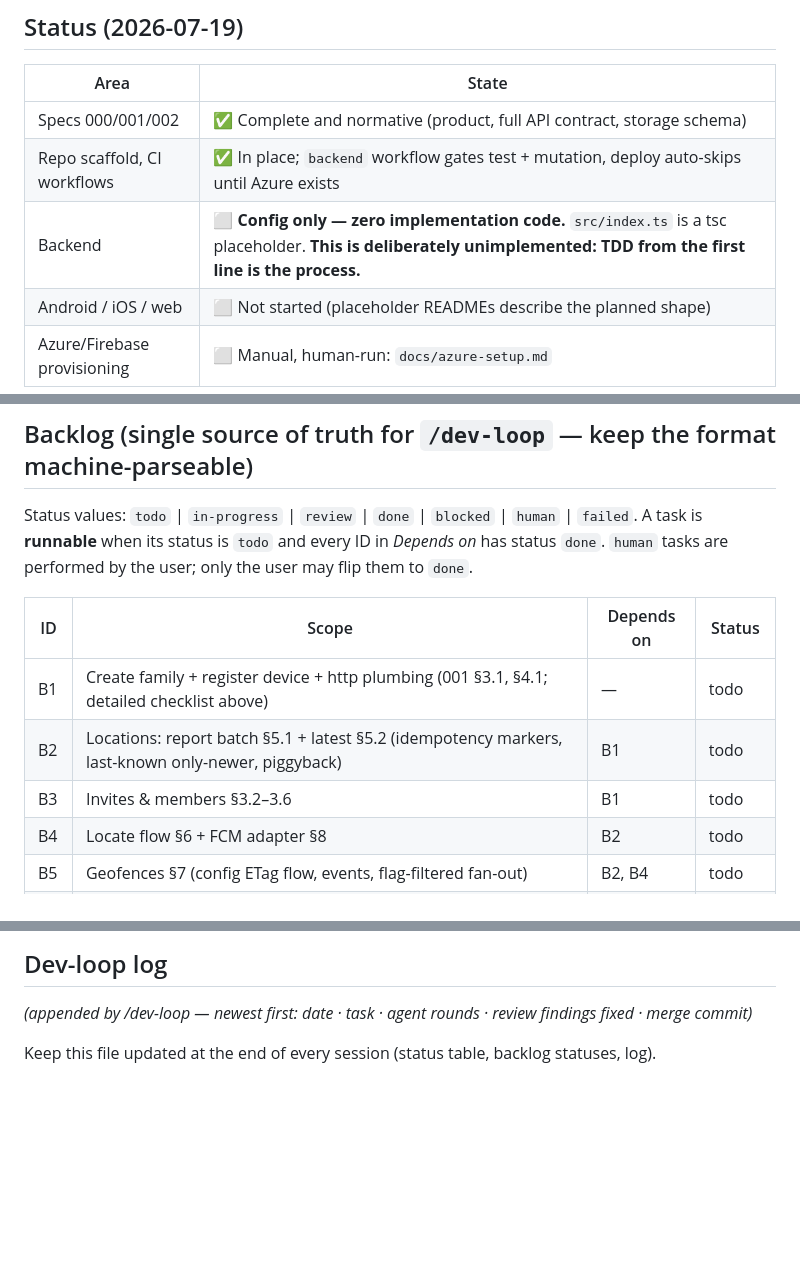
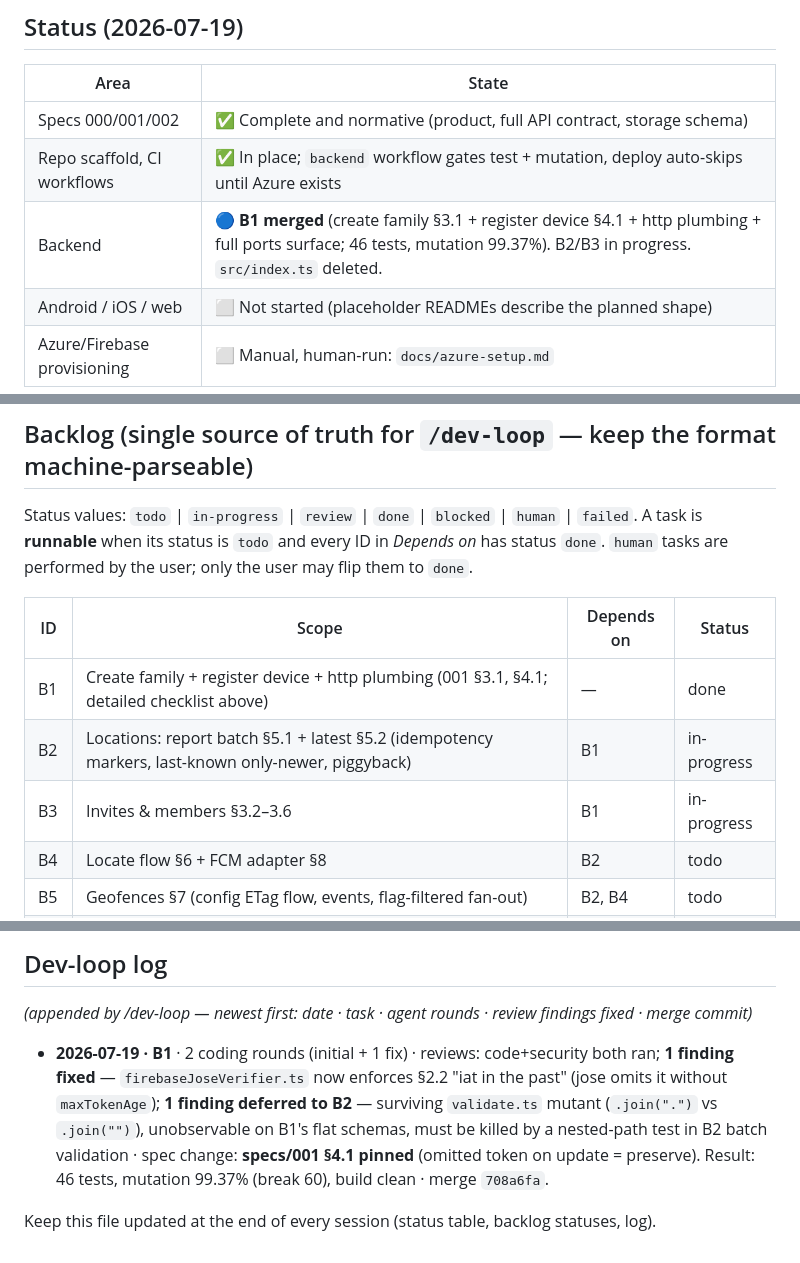
Before and after one commit to waldo1001/WhereIsWaldo, a Markdown page: docs/implementation-handoff.md, 3 parts joined by grey strips. Drawn GitHub-style; blank space fills up the shorter version.

Commit message:
dev-loop: B1 done (merge 708a6fa); B2+B3 in progress
Co-Authored-By: Claude Opus 4.8 (1M context) <noreply@anthropic.com>

```diff
--- a/docs/implementation-handoff.md
+++ b/docs/implementation-handoff.md
@@ -8,7 +8,7 @@
 |---|---|
 | Specs 000/001/002 | ✅ Complete and normative (product, full API contract, storage schema) |
 | Repo scaffold, CI workflows | ✅ In place; `backend` workflow gates test + mutation, deploy auto-skips until Azure exists |
-| Backend | ⬜ **Config only — zero implementation code.** `src/index.ts` is a tsc placeholder. **This is deliberately unimplemented: TDD from the first line is the process.** |
+| Backend | 🔵 **B1 merged** (create family §3.1 + register device §4.1 + http plumbing + full ports surface; 46 tests, mutation 99.37%). B2/B3 in progress. `src/index.ts` deleted. |
 | Android / iOS / web | ⬜ Not started (placeholder READMEs describe the planned shape) |
 | Azure/Firebase provisioning | ⬜ Manual, human-run: `docs/azure-setup.md` |
 
@@ -53,9 +53,9 @@ Status values: `todo` | `in-progress` | `review` | `done` | `blocked` | `human`
 
 | ID | Scope | Depends on | Status |
 |---|---|---|---|
-| B1 | Create family + register device + http plumbing (001 §3.1, §4.1; detailed checklist above) | — | todo |
-| B2 | Locations: report batch §5.1 + latest §5.2 (idempotency markers, last-known only-newer, piggyback) | B1 | todo |
-| B3 | Invites & members §3.2–3.6 | B1 | todo |
+| B1 | Create family + register device + http plumbing (001 §3.1, §4.1; detailed checklist above) | — | done |
+| B2 | Locations: report batch §5.1 + latest §5.2 (idempotency markers, last-known only-newer, piggyback) | B1 | in-progress |
+| B3 | Invites & members §3.2–3.6 | B1 | in-progress |
 | B4 | Locate flow §6 + FCM adapter §8 | B2 | todo |
 | B5 | Geofences §7 (config ETag flow, events, flag-filtered fan-out) | B2, B4 | todo |
 | B6 | History §5.3/§7.4 (blob store + cursor) + storage-adapter integration tests vs Azurite (002 §6) | B2 | todo |
@@ -69,4 +69,6 @@ Status values: `todo` | `in-progress` | `review` | `done` | `blocked` | `human`
 
 *(appended by /dev-loop — newest first: date · task · agent rounds · review findings fixed · merge commit)*
 
+- **2026-07-19 · B1** · 2 coding rounds (initial + 1 fix) · reviews: code+security both ran; **1 finding fixed** — `firebaseJoseVerifier.ts` now enforces §2.2 "iat in the past" (jose omits it without `maxTokenAge`); **1 finding deferred to B2** — surviving `validate.ts` mutant (`.join(".")` vs `.join("")`), unobservable on B1's flat schemas, must be killed by a nested-path test in B2 batch validation · spec change: **specs/001 §4.1 pinned** (omitted token on update = preserve). Result: 46 tests, mutation 99.37% (break 60), build clean · merge `708a6fa`.
+
 Keep this file updated at the end of every session (status table, backlog statuses, log).
```
